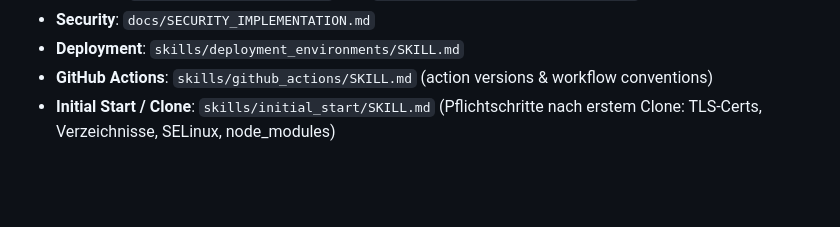
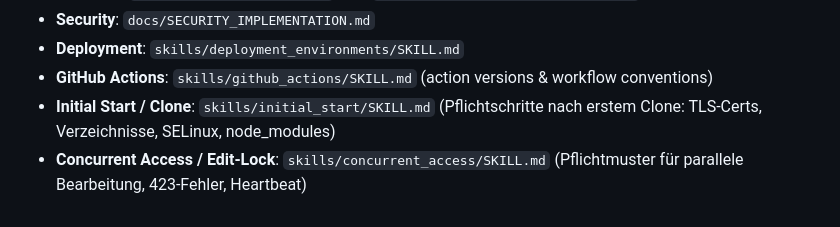
Before and after one commit to RolfMasfelder/erechnung, a Markdown page: .github/copilot-instructions.md, the part around the change. Drawn GitHub-style; blank space fills up the shorter version.

```diff
--- a/.github/copilot-instructions.md
+++ b/.github/copilot-instructions.md
@@ -85,3 +85,4 @@ Two separate installations that must look and function identically.
 - **Deployment**: `skills/deployment_environments/SKILL.md`
 - **GitHub Actions**: `skills/github_actions/SKILL.md` (action versions & workflow conventions)
 - **Initial Start / Clone**: `skills/initial_start/SKILL.md` (Pflichtschritte nach erstem Clone: TLS-Certs, Verzeichnisse, SELinux, node_modules)
+- **Concurrent Access / Edit-Lock**: `skills/concurrent_access/SKILL.md` (Pflichtmuster für parallele Bearbeitung, 423-Fehler, Heartbeat)
```
